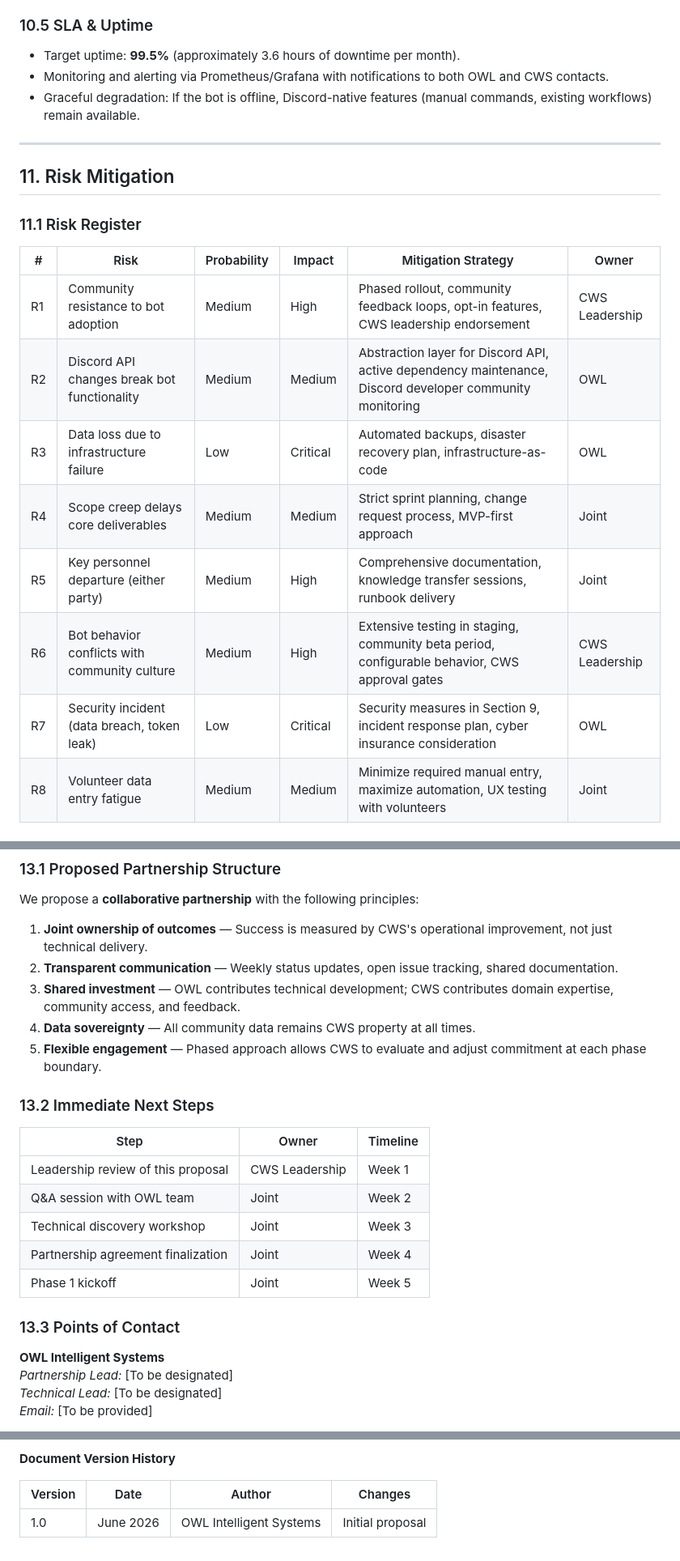
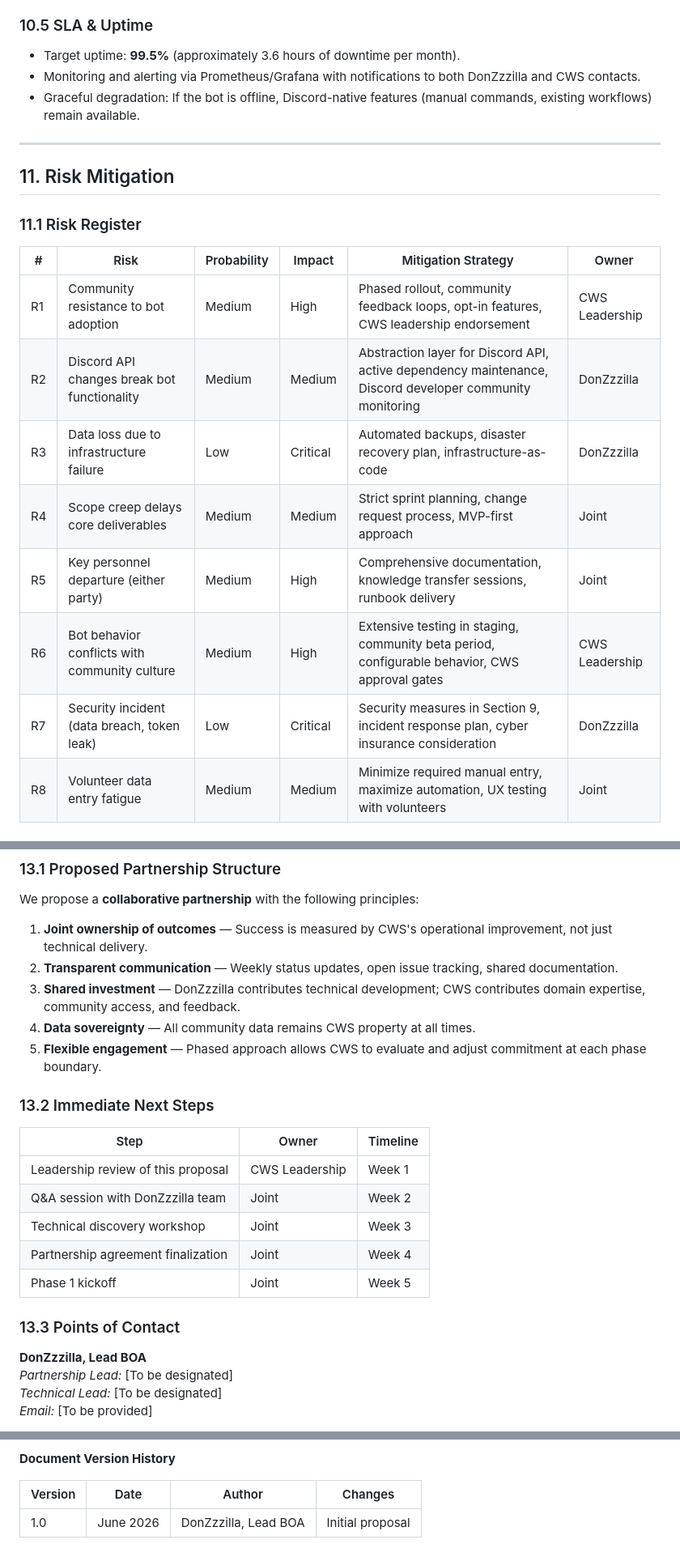
Before and after one commit to DonZzzilla/boa-partnership, a Markdown page: bot-proposal/proposal.md, 3 parts joined by grey strips. Shown at 81% size. GitHub-like rendering.

Commit message:
Update OWL to DonZzzilla, Lead BOA

```diff
--- a/bot-proposal/proposal.md
+++ b/bot-proposal/proposal.md
@@ -488,7 +488,7 @@ We recommend **Option 1 (Managed Cloud)** for the following reasons:
 ### 10.5 SLA & Uptime
 
 - Target uptime: **99.5%** (approximately 3.6 hours of downtime per month).
-- Monitoring and alerting via Prometheus/Grafana with notifications to both OWL and CWS contacts.
+- Monitoring and alerting via Prometheus/Grafana with notifications to both DonZzzilla and CWS contacts.
 - Graceful degradation: If the bot is offline, Discord-native features (manual commands, existing workflows) remain available.
 
 ---
@@ -500,12 +500,12 @@ We recommend **Option 1 (Managed Cloud)** for the following reasons:
 | # | Risk | Probability | Impact | Mitigation Strategy | Owner |
 |---|------|------------|--------|---------------------|-------|
 | R1 | Community resistance to bot adoption | Medium | High | Phased rollout, community feedback loops, opt-in features, CWS leadership endorsement | CWS Leadership |
-| R2 | Discord API changes break bot functionality | Medium | Medium | Abstraction layer for Discord API, active dependency maintenance, Discord developer community monitoring | OWL |
-| R3 | Data loss due to infrastructure failure | Low | Critical | Automated backups, disaster recovery plan, infrastructure-as-code | OWL |
+| R2 | Discord API changes break bot functionality | Medium | Medium | Abstraction layer for Discord API, active dependency maintenance, Discord developer community monitoring | DonZzzilla |
+| R3 | Data loss due to infrastructure failure | Low | Critical | Automated backups, disaster recovery plan, infrastructure-as-code | DonZzzilla |
 | R4 | Scope creep delays core deliverables | Medium | Medium | Strict sprint planning, change request process, MVP-first approach | Joint |
 | R5 | Key personnel departure (either party) | Medium | High | Comprehensive documentation, knowledge transfer sessions, runbook delivery | Joint |
 | R6 | Bot behavior conflicts with community culture | Medium | High | Extensive testing in staging, community beta period, configurable behavior, CWS approval gates | CWS Leadership |
-| R7 | Security incident (data breach, token leak) | Low | Critical | Security measures in Section 9, incident response plan, cyber insurance consideration | OWL |
+| R7 | Security incident (data breach, token leak) | Low | Critical | Security measures in Section 9, incident response plan, cyber insurance consideration | DonZzzilla |
 | R8 | Volunteer data entry fatigue | Medium | Medium | Minimize required manual entry, maximize automation, UX testing with volunteers | Joint |
 
 ### 11.2 Contingency Plans
@@ -600,7 +600,7 @@ We propose a **collaborative partnership** with the following principles:
 
 1. **Joint ownership of outcomes** — Success is measured by CWS's operational improvement, not just technical delivery.
 2. **Transparent communication** — Weekly status updates, open issue tracking, shared documentation.
-3. **Shared investment** — OWL contributes technical development; CWS contributes domain expertise, community access, and feedback.
+3. **Shared investment** — DonZzzilla contributes technical development; CWS contributes domain expertise, community access, and feedback.
 4. **Data sovereignty** — All community data remains CWS property at all times.
 5. **Flexible engagement** — Phased approach allows CWS to evaluate and adjust commitment at each phase boundary.
 
@@ -609,14 +609,14 @@ We propose a **collaborative partnership** with the following principles:
 | Step | Owner | Timeline |
 |------|-------|----------|
 | Leadership review of this proposal | CWS Leadership | Week 1 |
-| Q&A session with OWL team | Joint | Week 2 |
+| Q&A session with DonZzzilla team | Joint | Week 2 |
 | Technical discovery workshop | Joint | Week 3 |
 | Partnership agreement finalization | Joint | Week 4 |
 | Phase 1 kickoff | Joint | Week 5 |
 
 ### 13.3 Points of Contact
 
-**OWL Intelligent Systems**
+**DonZzzilla, Lead BOA**
 *Partnership Lead:* [To be designated]
 *Technical Lead:* [To be designated]
 *Email:* [To be provided]
@@ -676,4 +676,4 @@ We propose a **collaborative partnership** with the following principles:
 
 | Version | Date | Author | Changes |
 |---------|------|--------|---------|
-| 1.0 | June 2026 | OWL Intelligent Systems | Initial proposal |
+| 1.0 | June 2026 | DonZzzilla, Lead BOA | Initial proposal |
```
Also changed, not shown: other parts of bot-proposal/proposal.md (+3 -3 lines).
